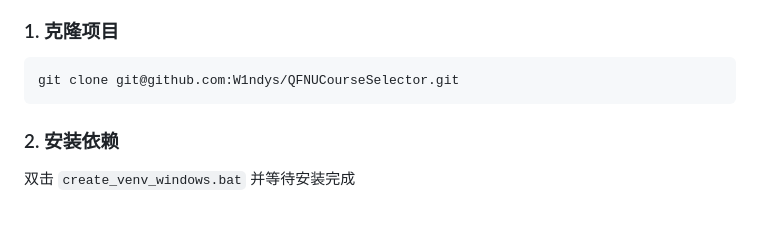
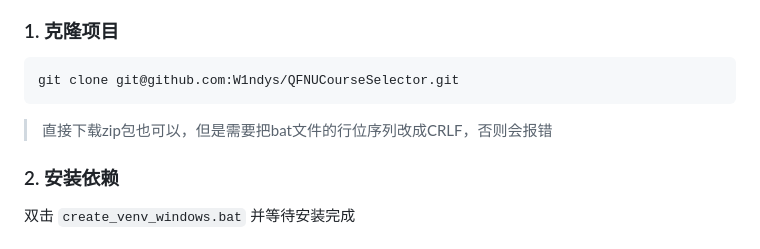
Before and after one commit to W1ndys/QFNUCourseSelector, a Markdown page: README.md, the part around the change. GitHub-like rendering; blank space fills up the shorter version.

Commit message:
docs  新增提示

````diff
--- a/README.md
+++ b/README.md
@@ -59,6 +59,8 @@
 ```bash
 git clone git@github.com:W1ndys/QFNUCourseSelector.git
 ```
+
+> 直接下载zip包也可以，但是需要把bat文件的行位序列改成CRLF，否则会报错
 
 ### 2. 安装依赖
 
````
